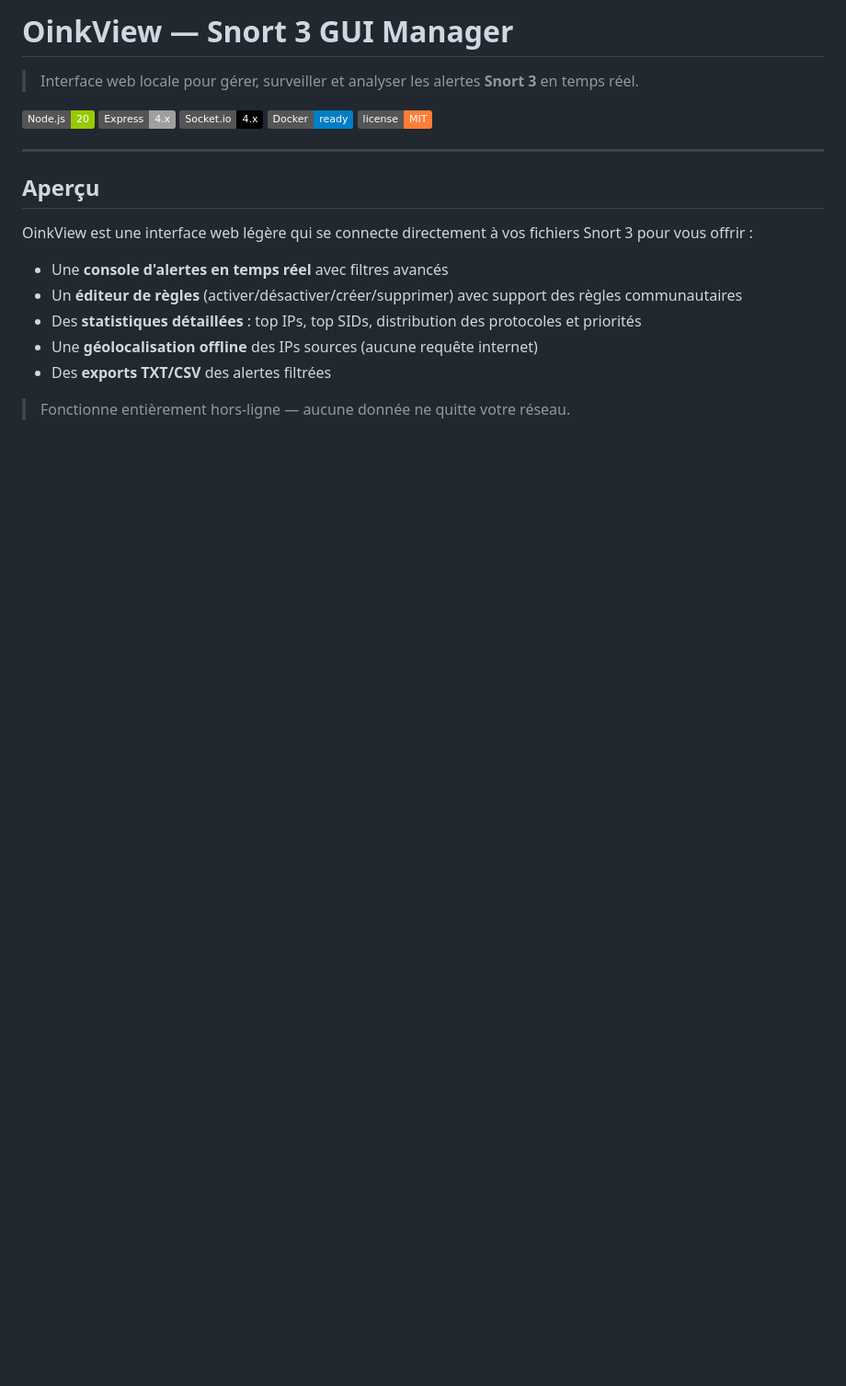
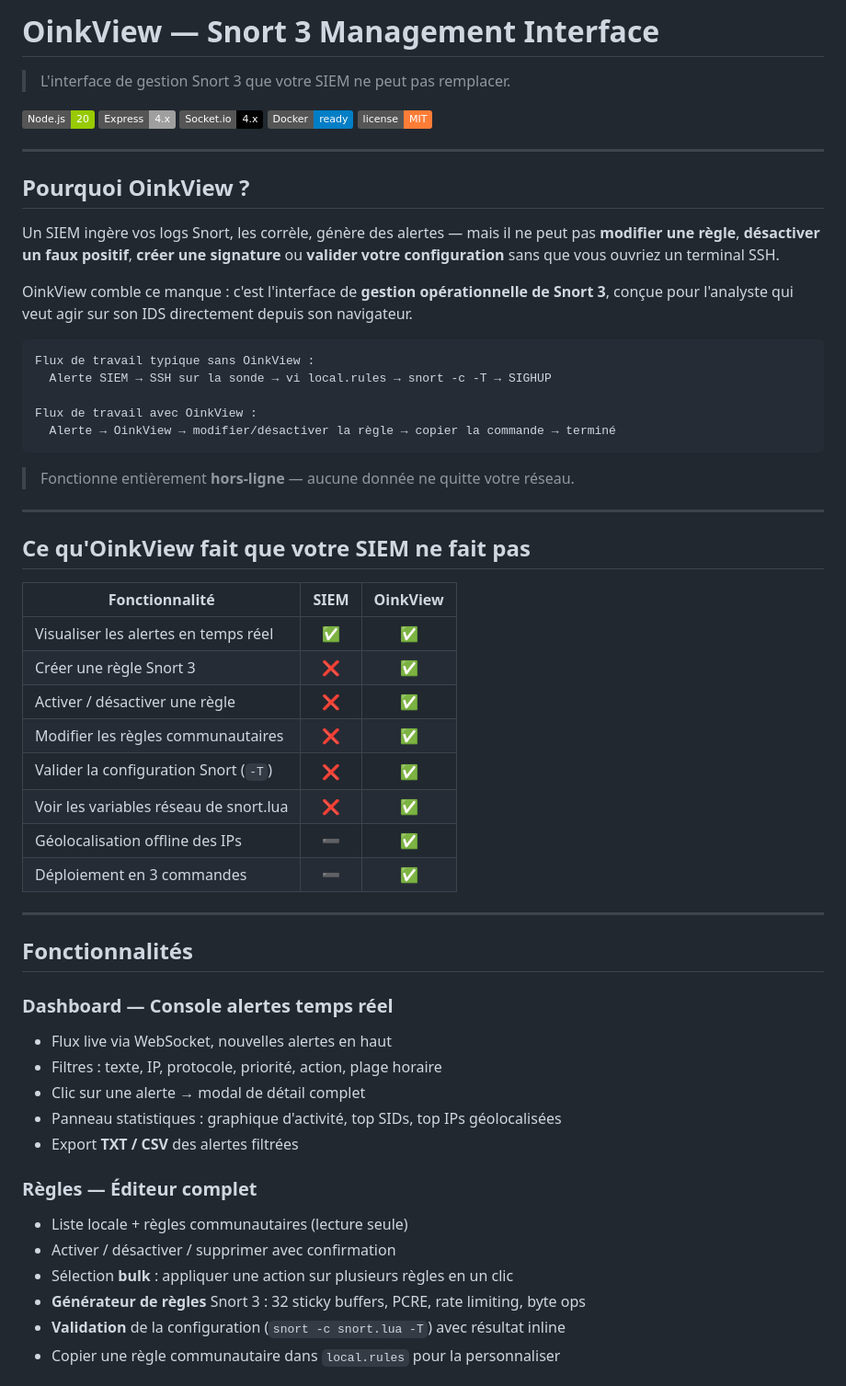
Before and after one commit to cayjee/OinkView, a Markdown page: README.md, the part around one of its changes. Shown at 92% size. Drawn GitHub-style; badges without logos; blank space fills up the shorter version.

````diff
--- a/README.md
+++ b/README.md
@@ -1,6 +1,6 @@
-# OinkView — Snort 3 GUI Manager
+# OinkView — Snort 3 Management Interface
 
-> Interface web locale pour gérer, surveiller et analyser les alertes **Snort 3** en temps réel.
+> L'interface de gestion Snort 3 que votre SIEM ne peut pas remplacer.
 
 ![Node.js](https://img.shields.io/badge/Node.js-20-green?logo=node.js)
 ![Express](https://img.shields.io/badge/Express-4.x-lightgrey?logo=express)
@@ -10,14 +10,53 @@
 
 ---
 
-## Aperçu
+## Pourquoi OinkView ?
 
-OinkView est une interface web légère qui se connecte directement à vos fichiers Snort 3 pour vous offrir :
+Un SIEM ingère vos logs Snort, les corrèle, génère des alertes — mais il ne peut pas **modifier une règle**, **désactiver un faux positif**, **créer une signature** ou **valider votre configuration** sans que vous ouvriez un terminal SSH.
 
-- Une **console d'alertes en temps réel** avec filtres avancés
-- Un **éditeur de règles** (activer/désactiver/créer/supprimer) avec support des règles communautaires
-- Des **statistiques détaillées** : top IPs, top SIDs, distribution des protocoles et priorités
-- Une **géolocalisation offline** des IPs sources (aucune requête internet)
-- Des **exports TXT/CSV** des alertes filtrées
+OinkView comble ce manque : c'est l'interface de **gestion opérationnelle de Snort 3**, conçue pour l'analyste qui veut agir sur son IDS directement depuis son navigateur.
 
-> Fonctionne entièrement hors-ligne — aucune donnée ne quitte votre réseau.
+```
+Flux de travail typique sans OinkView :
+  Alerte SIEM → SSH sur la sonde → vi local.rules → snort -c -T → SIGHUP
+
+Flux de travail avec OinkView :
+  Alerte → OinkView → modifier/désactiver la règle → copier la commande → terminé
+```
+
+> Fonctionne entièrement **hors-ligne** — aucune donnée ne quitte votre réseau.
+
+---
+
+## Ce qu'OinkView fait que votre SIEM ne fait pas
+
+| Fonctionnalité | SIEM | OinkView |
+|---|:---:|:---:|
+| Visualiser les alertes en temps réel | ✅ | ✅ |
+| Créer une règle Snort 3 | ❌ | ✅ |
+| Activer / désactiver une règle | ❌ | ✅ |
+| Modifier les règles communautaires | ❌ | ✅ |
+| Valider la configuration Snort (`-T`) | ❌ | ✅ |
+| Voir les variables réseau de snort.lua | ❌ | ✅ |
+| Géolocalisation offline des IPs | ➖ | ✅ |
+| Déploiement en 3 commandes | ➖ | ✅ |
+
+---
+
+## Fonctionnalités
+
+### Dashboard — Console alertes temps réel
+- Flux live via WebSocket, nouvelles alertes en haut
+- Filtres : texte, IP, protocole, priorité, action, plage horaire
+- Clic sur une alerte → modal de détail complet
+- Panneau statistiques : graphique d'activité, top SIDs, top IPs géolocalisées
+- Export **TXT / CSV** des alertes filtrées
+
+### Règles — Éditeur complet
+- Liste locale + règles communautaires (lecture seule)
+- Activer / désactiver / supprimer avec confirmation
+- Sélection **bulk** : appliquer une action sur plusieurs règles en un clic
+- **Générateur de règles** Snort 3 : 32 sticky buffers, PCRE, rate limiting, byte ops
+- **Validation** de la configuration (`snort -c snort.lua -T`) avec résultat inline
+- Copier une règle communautaire dans `local.rules` pour la personnaliser
+
````
Also changed, not shown: other parts of README.md (+24 -52 lines).
